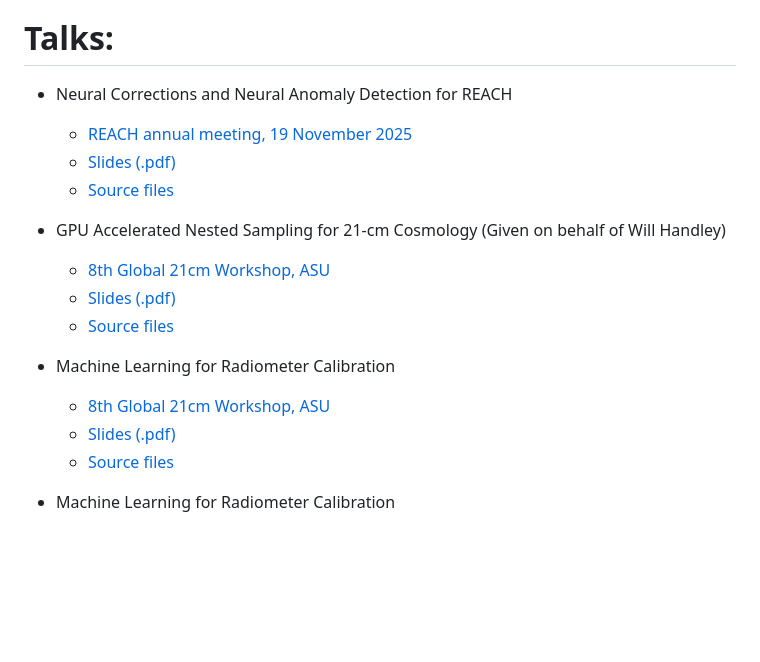
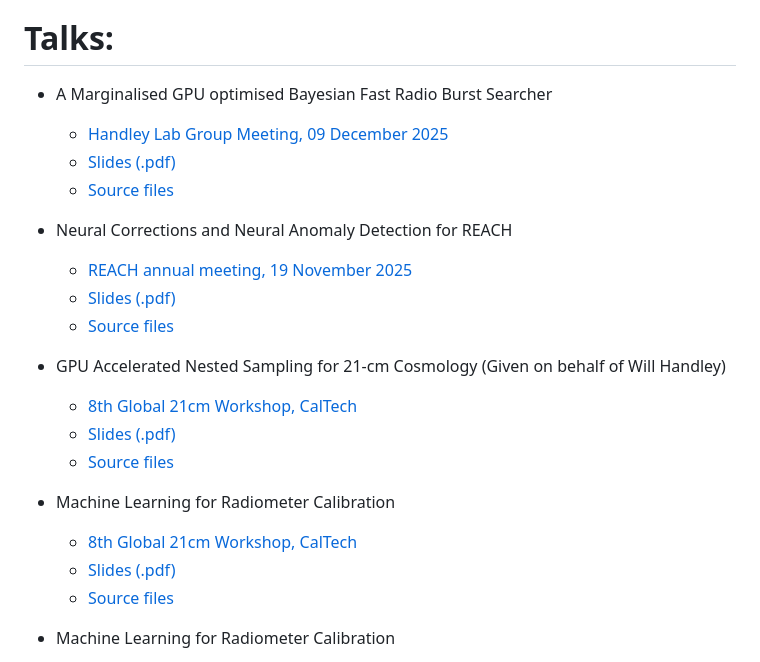
Before and after one commit to samleeney/Talks, a Markdown page: README.md, the part around the change. Rendered like a GitHub page; blank space fills up the shorter version.

Commit message:
add handleylab xmas talk

```diff
--- a/README.md
+++ b/README.md
@@ -3,17 +3,22 @@
 - [Linkdin](https://www.linkedin.com/in/sam-leeney-6a0514232/)
 
 # Talks:
+- A Marginalised GPU optimised Bayesian Fast Radio Burst Searcher
+	- [Handley Lab Group Meeting, 09 December 2025](https://handley-lab.co.uk/)
+	- [Slides (.pdf)](https://github.com/samleeney/Talks/blob/handleylab_talk_xmas/slides.pdf)
+	- [Source files](https://github.com/samleeney/Talks/tree/handleylab_talk_xmas)
+
 - Neural Corrections and Neural Anomaly Detection for REACH
 	- [REACH annual meeting, 19 November 2025](https://www.reachtelescope.org/)
 	- [Slides (.pdf)](https://github.com/samleeney/Talks/blob/reach-annual-meeting-slides/slides.pdf)
 	- [Source files](https://github.com/samleeney/Talks/tree/reach-annual-meeting-slides)
 
 - GPU Accelerated Nested Sampling for 21-cm Cosmology (Given on behalf of Will Handley)
-	- [8th Global 21cm Workshop, ASU](https://sites.google.com/asu.edu/8g21cmworkshop/home)
+	- [8th Global 21cm Workshop, CalTech](https://sites.google.com/asu.edu/8g21cmworkshop/home)
   	- [Slides (.pdf)](https://github.com/samleeney/talks-handley/blob/caltech_2025/will_handley.pdf)
 	- [Source files](https://github.com/samleeney/talks-handley/tree/caltech_2025)
 - Machine Learning for Radiometer Calibration
-	- [8th Global 21cm Workshop, ASU](https://sites.google.com/asu.edu/8g21cmworkshop/home)
+	- [8th Global 21cm Workshop, CalTech](https://sites.google.com/asu.edu/8g21cmworkshop/home)
   	- [Slides (.pdf)](https://github.com/samleeney/Talks/blob/caltech_2/slides_rasterized.pdf)
 	- [Source files](https://github.com/samleeney/Talks/tree/caltech_2)
 - Machine Learning for Radiometer Calibration
```
